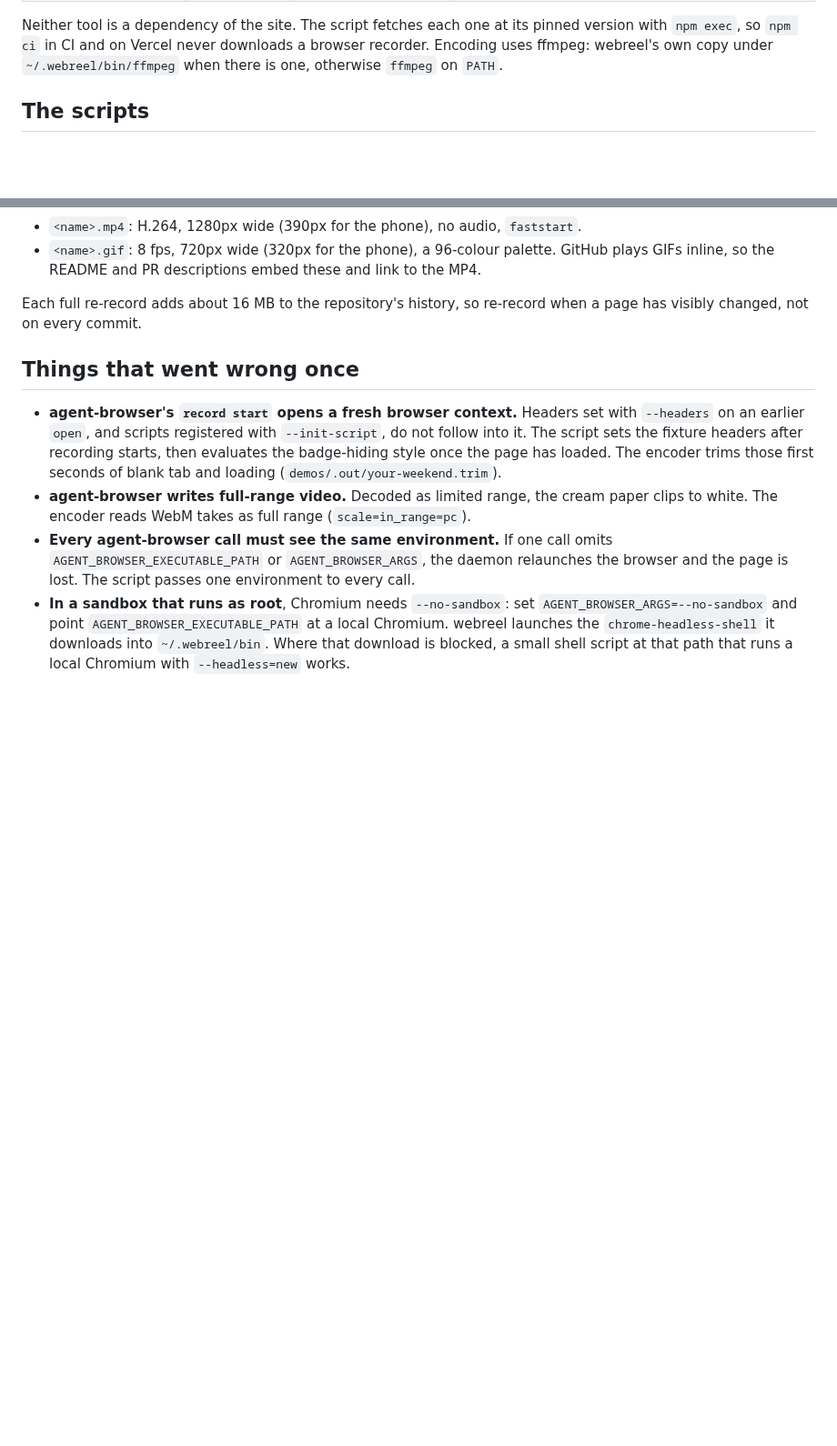
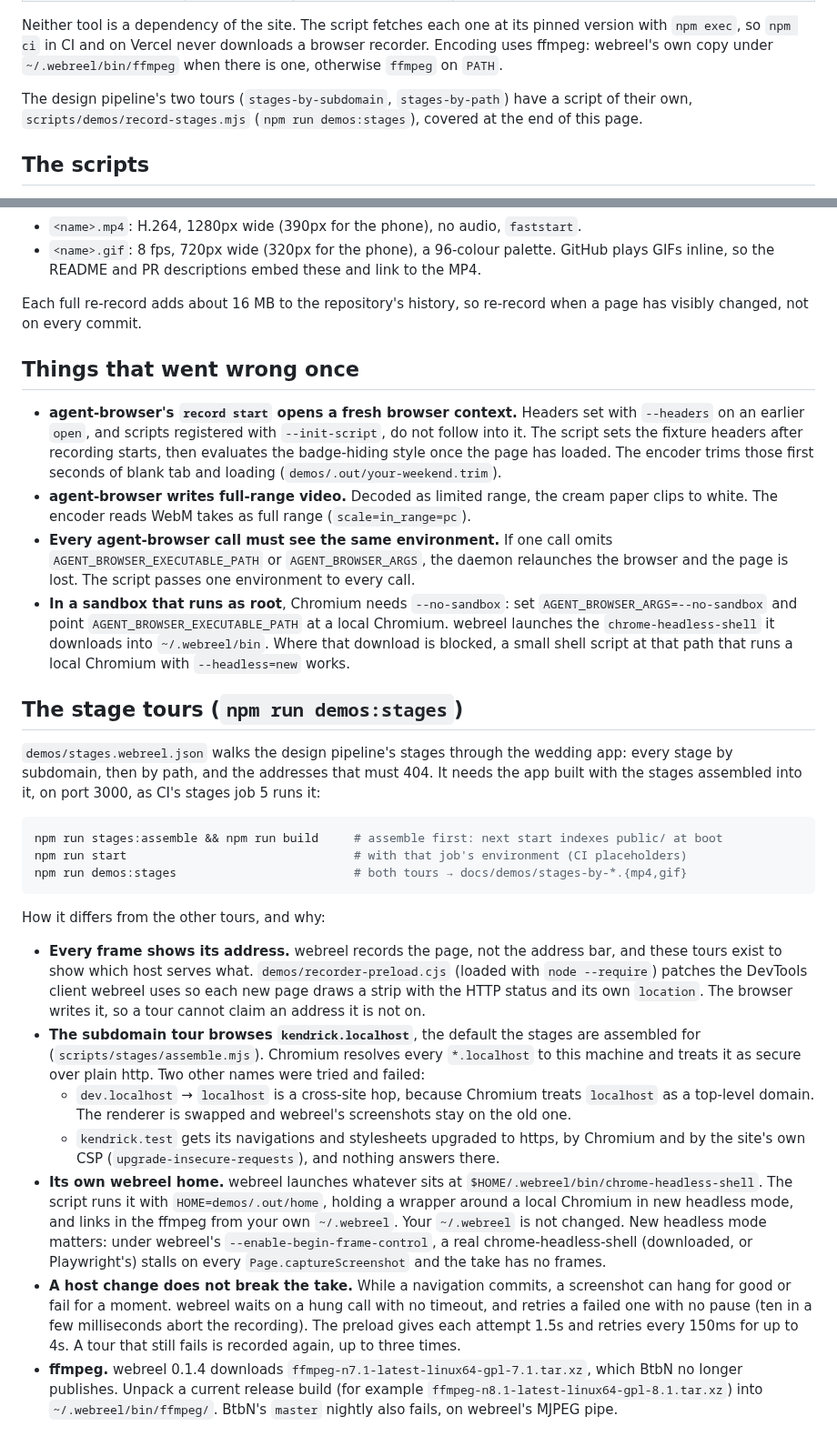
Before and after one commit to Tyler-R-Kendrick/wedding, a Markdown page: docs/ops/demos.md, 2 parts joined by grey strips. Shown at 91% size. GitHub-like rendering; blank space fills up the shorter version.

````diff
--- a/docs/ops/demos.md
+++ b/docs/ops/demos.md
@@ -13,6 +13,9 @@ Neither tool is a dependency of the site. The script fetches each one at its pin
 version with `npm exec`, so `npm ci` in CI and on Vercel never downloads a browser
 recorder. Encoding uses ffmpeg: webreel's own copy under `~/.webreel/bin/ffmpeg`
 when there is one, otherwise `ffmpeg` on `PATH`.
+
+The design pipeline's two tours (`stages-by-subdomain`, `stages-by-path`) have a script of their
+own, `scripts/demos/record-stages.mjs` (`npm run demos:stages`), covered at the end of this page.
 
 ## The scripts
 
@@ -85,3 +88,45 @@ when a page has visibly changed, not on every commit.
   local Chromium. webreel launches the `chrome-headless-shell` it downloads into
   `~/.webreel/bin`. Where that download is blocked, a small shell script at that
   path that runs a local Chromium with `--headless=new` works.
+
+## The stage tours (`npm run demos:stages`)
+
+`demos/stages.webreel.json` walks the design pipeline's stages through the wedding app: every
+stage by subdomain, then by path, and the addresses that must 404. It needs the app built with
+the stages assembled into it, on port 3000, as CI's stages job 5 runs it:
+
+```bash
+npm run stages:assemble && npm run build     # assemble first: next start indexes public/ at boot
+npm run start                                # with that job's environment (CI placeholders)
+npm run demos:stages                         # both tours → docs/demos/stages-by-*.{mp4,gif}
+```
+
+How it differs from the other tours, and why:
+
+- **Every frame shows its address.** webreel records the page, not the address bar, and these tours
+  exist to show which host serves what. `demos/recorder-preload.cjs` (loaded with
+  `node --require`) patches the DevTools client webreel uses so each new page draws a strip with
+  the HTTP status and its own `location`. The browser writes it, so a tour cannot claim an
+  address it is not on.
+- **The subdomain tour browses `kendrick.localhost`**, the default the stages are assembled for
+  (`scripts/stages/assemble.mjs`). Chromium resolves every `*.localhost` to this machine and treats
+  it as secure over plain http. Two other names were tried and failed:
+  - `dev.localhost` → `localhost` is a cross-site hop, because Chromium treats `localhost` as a
+    top-level domain. The renderer is swapped and webreel's screenshots stay on the old one.
+  - `kendrick.test` gets its navigations and stylesheets upgraded to https, by Chromium and by the
+    site's own CSP (`upgrade-insecure-requests`), and nothing answers there.
+- **Its own webreel home.** webreel launches whatever sits at
+  `$HOME/.webreel/bin/chrome-headless-shell`. The script runs it with `HOME=demos/.out/home`,
+  holding a wrapper around a local Chromium in new headless mode, and links in the ffmpeg from your
+  own `~/.webreel`. Your `~/.webreel` is not changed. New headless mode matters: under webreel's
+  `--enable-begin-frame-control`, a real chrome-headless-shell (downloaded, or Playwright's)
+  stalls on every `Page.captureScreenshot` and the take has no frames.
+- **A host change does not break the take.** While a navigation commits, a screenshot can hang for
+  good or fail for a moment. webreel waits on a hung call with no timeout, and retries a failed
+  one with no pause (ten in a few milliseconds abort the recording). The preload gives each
+  attempt 1.5s and retries every 150ms for up to 4s. A tour that still fails is recorded again,
+  up to three times.
+- **ffmpeg.** webreel 0.1.4 downloads `ffmpeg-n7.1-latest-linux64-gpl-7.1.tar.xz`, which BtbN no
+  longer publishes. Unpack a current release build (for example
+  `ffmpeg-n8.1-latest-linux64-gpl-8.1.tar.xz`) into `~/.webreel/bin/ffmpeg/`. BtbN's `master`
+  nightly also fails, on webreel's MJPEG pipe.
````
Also changed, not shown: docs/demos/README.md (+29 -0 lines), docs/demos/stages-by-path.gif (added), 8 other files.
